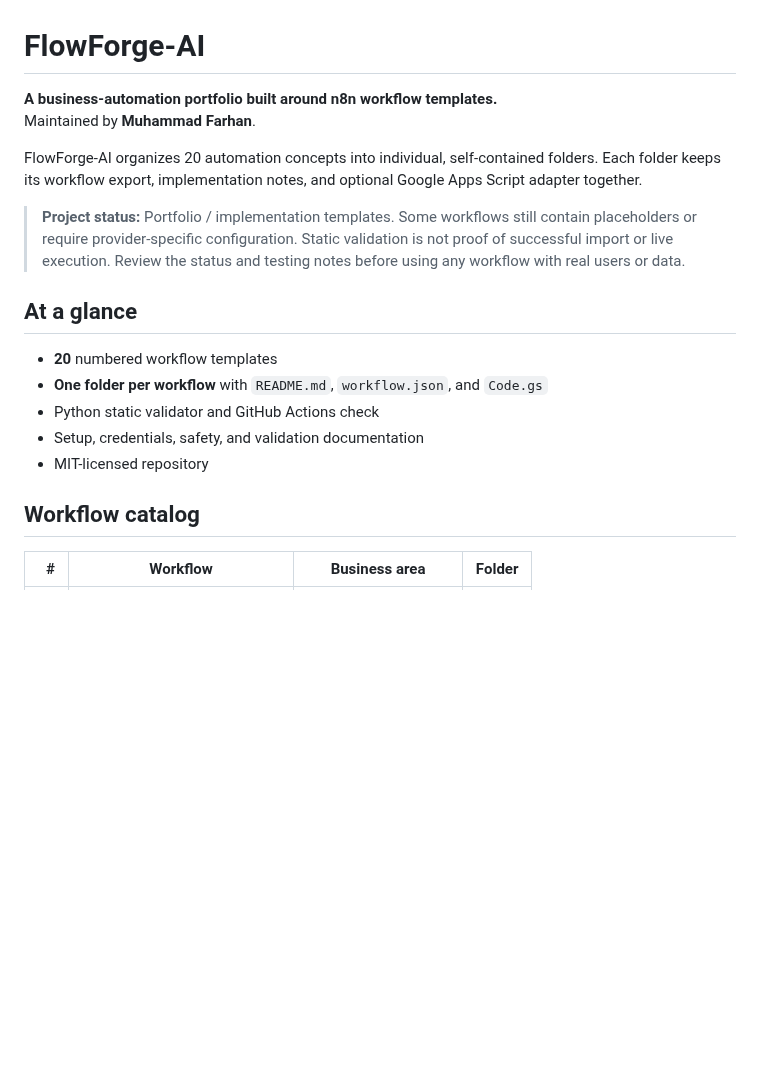
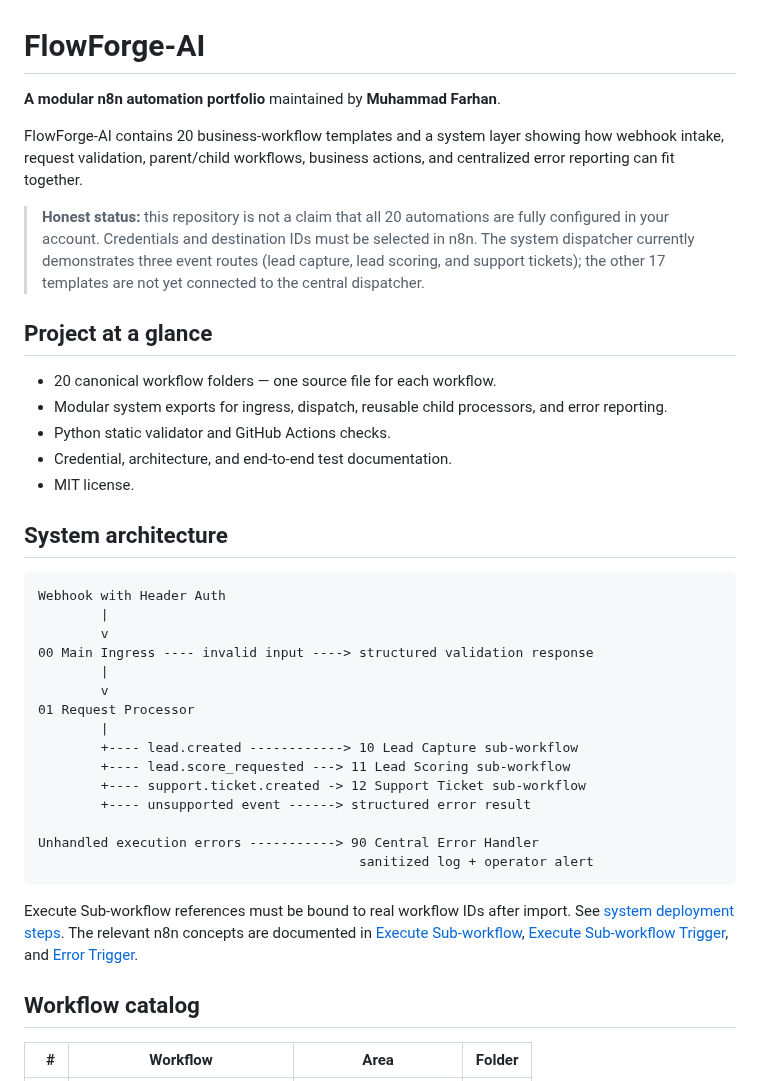
Before and after one commit to Farhanillahiclass/FlowForge-AI, a Markdown page: README.md, the part around one of its changes. GitHub-like rendering; blank space fills up the shorter version.

````diff
--- a/README.md
+++ b/README.md
@@ -1,21 +1,42 @@
 # FlowForge-AI
 
-**A business-automation portfolio built around n8n workflow templates.**
-Maintained by **Muhammad Farhan**.
+**A modular n8n automation portfolio** maintained by **Muhammad Farhan**.
 
-FlowForge-AI organizes 20 automation concepts into individual, self-contained folders. Each folder keeps its workflow export, implementation notes, and optional Google Apps Script adapter together.
+FlowForge-AI contains 20 business-workflow templates and a system layer showing how webhook intake, request validation, parent/child workflows, business actions, and centralized error reporting can fit together.
 
-> **Project status:** Portfolio / implementation templates. Some workflows still contain placeholders or require provider-specific configuration. Static validation is not proof of successful import or live execution. Review the status and testing notes before using any workflow with real users or data.
+> **Honest status:** this repository is not a claim that all 20 automations are fully configured in your account. Credentials and destination IDs must be selected in n8n. The system dispatcher currently demonstrates three event routes (lead capture, lead scoring, and support tickets); the other 17 templates are not yet connected to the central dispatcher.
 
-## At a glance
+## Project at a glance
 
-- **20** numbered workflow templates
-- **One folder per workflow** with `README.md`, `workflow.json`, and `Code.gs`
-- Python static validator and GitHub Actions check
-- Setup, credentials, safety, and validation documentation
-- MIT-licensed repository
+- 20 canonical workflow folders — one source file for each workflow.
+- Modular system exports for ingress, dispatch, reusable child processors, and error reporting.
+- Python static validator and GitHub Actions checks.
+- Credential, architecture, and end-to-end test documentation.
+- MIT license.
+
+## System architecture
+
+```text
+Webhook with Header Auth
+        |
+        v
+00 Main Ingress ---- invalid input ----> structured validation response
+        |
+        v
+01 Request Processor
+        |
+        +---- lead.created ------------> 10 Lead Capture sub-workflow
+        +---- lead.score_requested ---> 11 Lead Scoring sub-workflow
+        +---- support.ticket.created -> 12 Support Ticket sub-workflow
+        +---- unsupported event ------> structured error result
+
+Unhandled execution errors -----------> 90 Central Error Handler
+                                         sanitized log + operator alert
+```
+
+Execute Sub-workflow references must be bound to real workflow IDs after import. See [system deployment steps](system/README.md). The relevant n8n concepts are documented in [Execute Sub-workflow](https://docs.n8n.io/integrations/builtin/core-nodes/n8n-nodes-base.executeworkflow/), [Execute Sub-workflow Trigger](https://docs.n8n.io/integrations/builtin/core-nodes/n8n-nodes-base.executeworkflowtrigger/), and [Error Trigger](https://docs.n8n.io/integrations/builtin/core-nodes/n8n-nodes-base.errortrigger/).
 
 ## Workflow catalog
 
-| # | Workflow | Business area | Folder |
+| # | Workflow | Area | Folder |
 |---:|---|---|---|
````
Also changed, not shown: other parts of README.md (+51 -57 lines).
